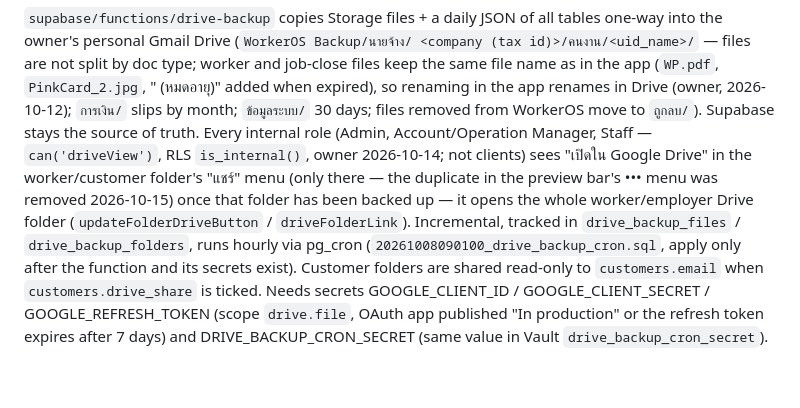
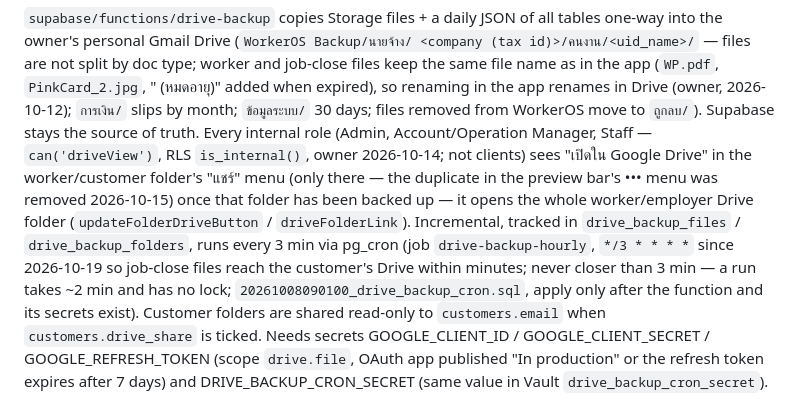
Before and after one commit to paleklabour/WorkerOS, a Markdown page: CLAUDE.md, the part around the change. Rendered like a GitHub page; blank space fills up the shorter version.

Commit message:
CLAUDE.md: Drive backup now runs every 3 minutes
Co-Authored-By: Claude Opus 5.5 <noreply@anthropic.com>

```diff
--- a/CLAUDE.md
+++ b/CLAUDE.md
@@ -418,8 +418,9 @@ removed from WorkerOS move to `ถูกลบ/`). Supabase stays the source of
 Every internal role (Admin, Account/Operation Manager, Staff — `can('driveView')`, RLS `is_internal()`, owner 2026-10-14; not clients) sees "เปิดใน Google Drive" in the worker/customer folder's "แชร์" menu (only there — the duplicate in
 the preview bar's ••• menu was removed 2026-10-15) once that folder has been backed up — it opens the whole
 worker/employer Drive folder (`updateFolderDriveButton` / `driveFolderLink`).
-Incremental, tracked in `drive_backup_files` / `drive_backup_folders`, runs hourly
-via pg_cron (`20261008090100_drive_backup_cron.sql`, apply only after the function
+Incremental, tracked in `drive_backup_files` / `drive_backup_folders`, runs every 3 min
+via pg_cron (job `drive-backup-hourly`, `*/3 * * * *` since 2026-10-19 so job-close files reach the customer's Drive
+within minutes; never closer than 3 min — a run takes ~2 min and has no lock; `20261008090100_drive_backup_cron.sql`, apply only after the function
 and its secrets exist). Customer folders are shared read-only to `customers.email`
 when `customers.drive_share` is ticked. Needs secrets GOOGLE_CLIENT_ID /
 GOOGLE_CLIENT_SECRET / GOOGLE_REFRESH_TOKEN (scope `drive.file`, OAuth app
```
